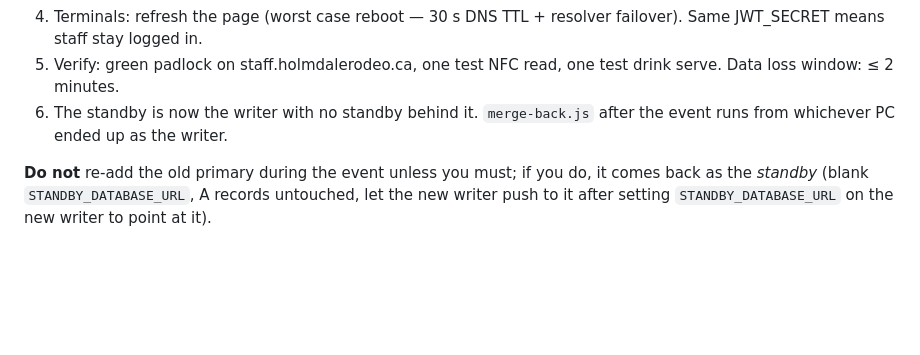
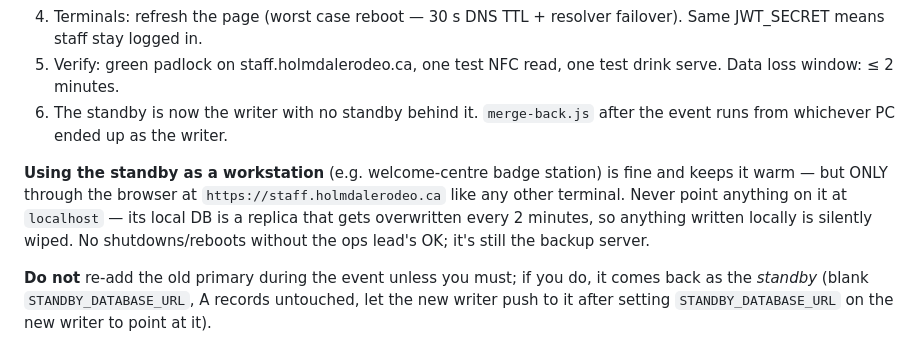
Before and after one commit to darrenholm/rodeo-fresh, a Markdown page: scripts/onsite/README.md, the part around the change. GitHub-like rendering; blank space fills up the shorter version.

Commit message:
Note standby-as-workstation rules (browser only, never localhost)
Co-Authored-By: Claude Fable 5 <noreply@anthropic.com>
Claude-Session: https://claude.ai/code/session_01SrBiyTqq16xaZ4Bf8hczaX

```diff
--- a/scripts/onsite/README.md
+++ b/scripts/onsite/README.md
@@ -82,6 +82,13 @@ is also down or flaky** — mid-event, that's the moment a fallback matters.
 6. The standby is now the writer with no standby behind it. `merge-back.js`
    after the event runs from whichever PC ended up as the writer.
 
+**Using the standby as a workstation** (e.g. welcome-centre badge station)
+is fine and keeps it warm — but ONLY through the browser at
+`https://staff.holmdalerodeo.ca` like any other terminal. Never point
+anything on it at `localhost` — its local DB is a replica that gets
+overwritten every 2 minutes, so anything written locally is silently wiped.
+No shutdowns/reboots without the ops lead's OK; it's still the backup server.
+
 **Do not** re-add the old primary during the event unless you must; if you
 do, it comes back as the *standby* (blank `STANDBY_DATABASE_URL`, A records
 untouched, let the new writer push to it after setting `STANDBY_DATABASE_URL`
```
